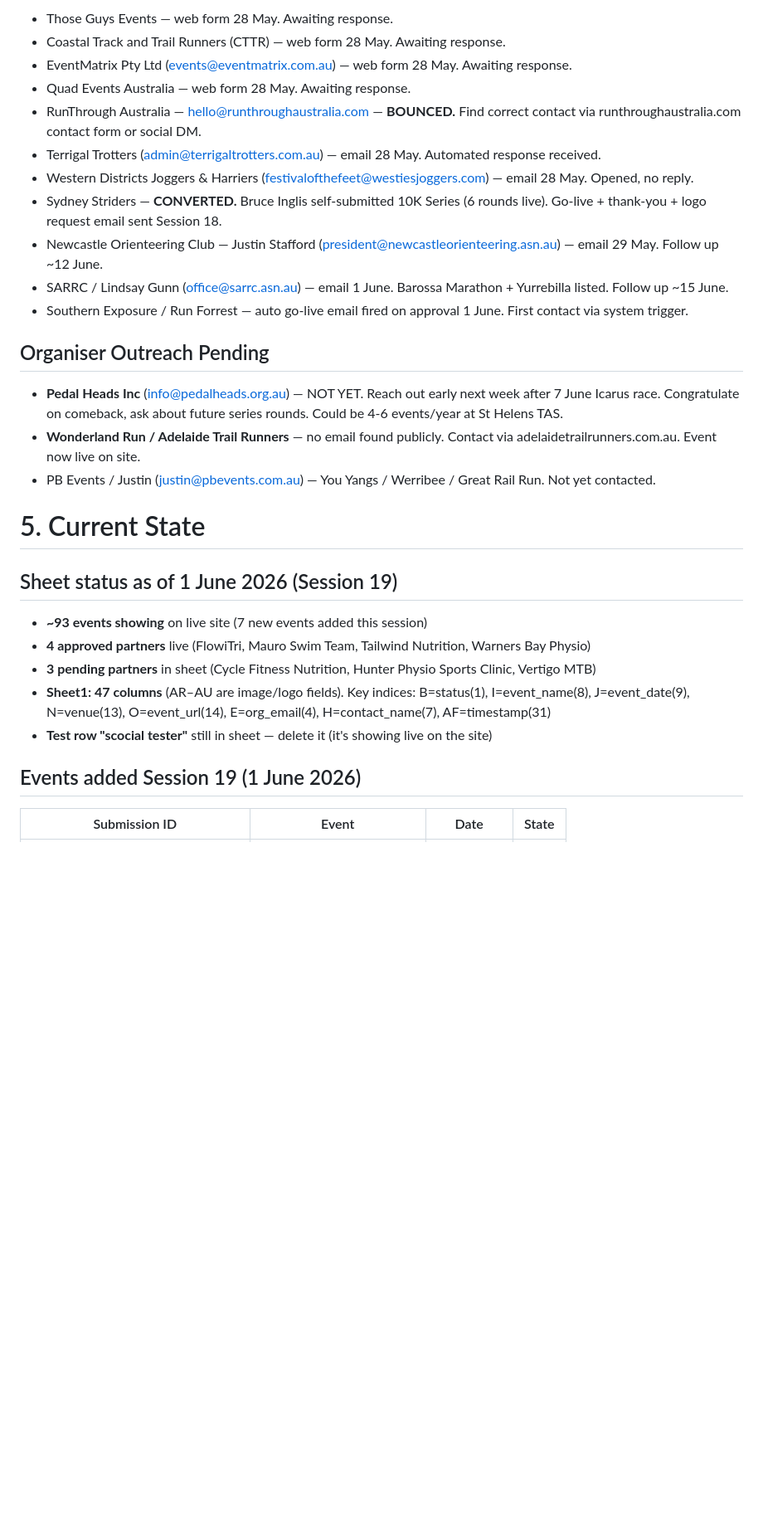
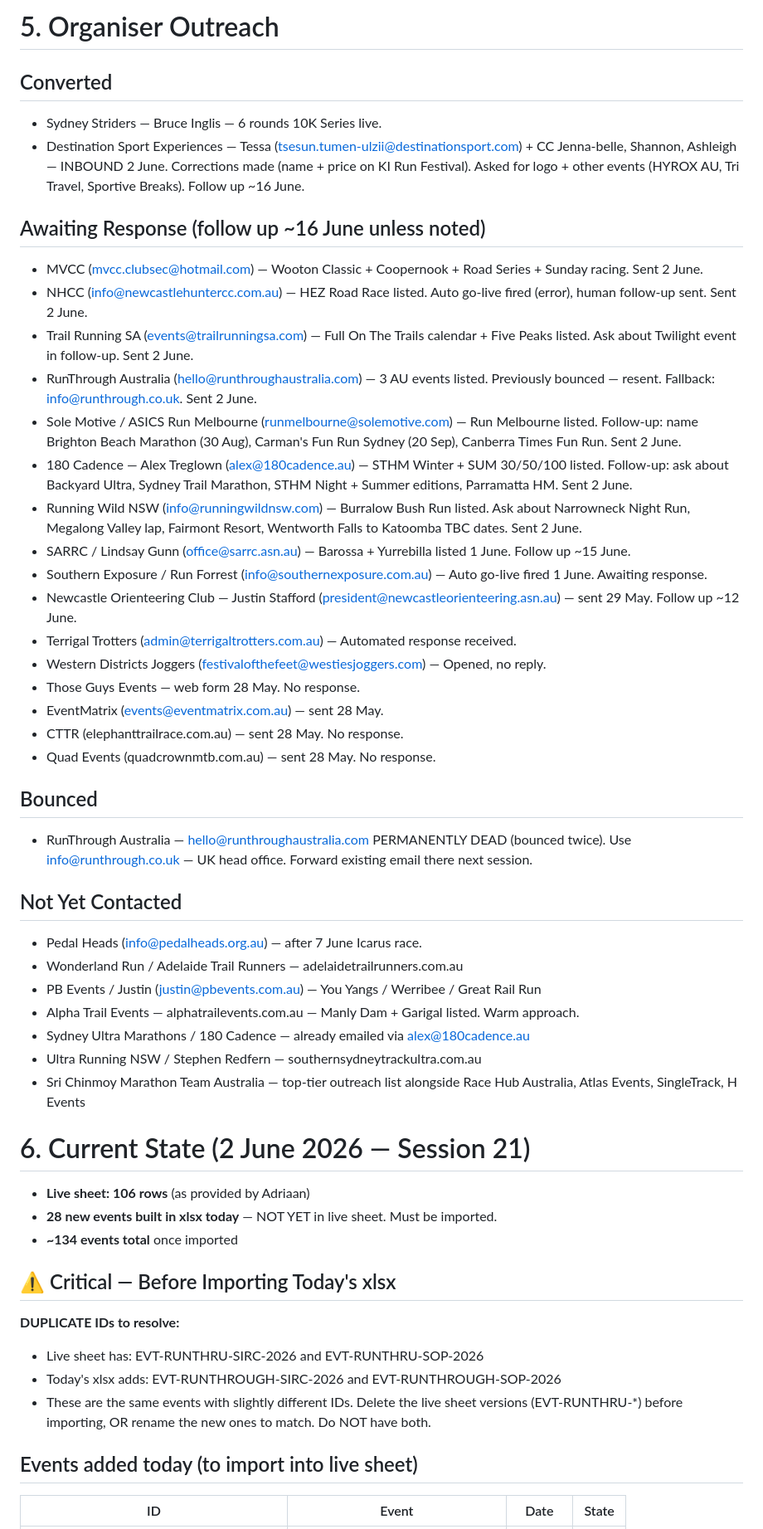
Before and after one commit to eventry-au/eventry, a Markdown page: EVENTRY-CONTEXT.md, the part around one of its changes. Shown at 83% size. Rendered like a GitHub page; blank space fills up the shorter version.

```diff
--- a/EVENTRY-CONTEXT.md
+++ b/EVENTRY-CONTEXT.md
@@ -61,33 +60,58 @@ index.html, event.html, organiser.html, about.html, submit.html, pricing.html, g
 
-- Those Guys Events — web form 28 May. Awaiting response.
-- Coastal Track and Trail Runners (CTTR) — web form 28 May. Awaiting response.
-- EventMatrix Pty Ltd (events@eventmatrix.com.au) — web form 28 May. Awaiting response.
-- Quad Events Australia — web form 28 May. Awaiting response.
-- RunThrough Australia — hello@runthroughaustralia.com — **BOUNCED.** Find correct contact via runthroughaustralia.com contact form or social DM.
-- Terrigal Trotters (admin@terrigaltrotters.com.au) — email 28 May. Automated response received.
-- Western Districts Joggers & Harriers (festivalofthefeet@westiesjoggers.com) — email 28 May. Opened, no reply.
-- Sydney Striders — **CONVERTED.** Bruce Inglis self-submitted 10K Series (6 rounds live). Go-live + thank-you + logo request email sent Session 18.
-- Newcastle Orienteering Club — Justin Stafford (president@newcastleorienteering.asn.au) — email 29 May. Follow up ~12 June.
-- SARRC / Lindsay Gunn (office@sarrc.asn.au) — email 1 June. Barossa Marathon + Yurrebilla listed. Follow up ~15 June.
-- Southern Exposure / Run Forrest — auto go-live email fired on approval 1 June. First contact via system trigger.
+# 5. Organiser Outreach
 
-## Organiser Outreach Pending
+## Converted
 
-- **Pedal Heads Inc** (info@pedalheads.org.au) — NOT YET. Reach out early next week after 7 June Icarus race. Congratulate on comeback, ask about future series rounds. Could be 4-6 events/year at St Helens TAS.
-- **Wonderland Run / Adelaide Trail Runners** — no email found publicly. Contact via adelaidetrailrunners.com.au. Event now live on site.
-- PB Events / Justin (justin@pbevents.com.au) — You Yangs / Werribee / Great Rail Run. Not yet contacted.
+- Sydney Striders — Bruce Inglis — 6 rounds 10K Series live.
+- Destination Sport Experiences — Tessa (tsesun.tumen-ulzii@destinationsport.com) + CC Jenna-belle, Shannon, Ashleigh — INBOUND 2 June. Corrections made (name + price on KI Run Festival). Asked for logo + other events (HYROX AU, Tri Travel, Sportive Breaks). Follow up ~16 June.
 
-# 5. Current State
+## Awaiting Response (follow up ~16 June unless noted)
 
-## Sheet status as of 1 June 2026 (Session 19)
+- MVCC (mvcc.clubsec@hotmail.com) — Wooton Classic + Coopernook + Road Series + Sunday racing. Sent 2 June.
+- NHCC (info@newcastlehuntercc.com.au) — HEZ Road Race listed. Auto go-live fired (error), human follow-up sent. Sent 2 June.
+- Trail Running SA (events@trailrunningsa.com) — Full On The Trails calendar + Five Peaks listed. Ask about Twilight event in follow-up. Sent 2 June.
+- RunThrough Australia (hello@runthroughaustralia.com) — 3 AU events listed. Previously bounced — resent. Fallback: info@runthrough.co.uk. Sent 2 June.
+- Sole Motive / ASICS Run Melbourne (runmelbourne@solemotive.com) — Run Melbourne listed. Follow-up: name Brighton Beach Marathon (30 Aug), Carman's Fun Run Sydney (20 Sep), Canberra Times Fun Run. Sent 2 June.
+- 180 Cadence — Alex Treglown (alex@180cadence.au) — STHM Winter + SUM 30/50/100 listed. Follow-up: ask about Backyard Ultra, Sydney Trail Marathon, STHM Night + Summer editions, Parramatta HM. Sent 2 June.
+- Running Wild NSW (info@runningwildnsw.com) — Burralow Bush Run listed. Ask about Narrowneck Night Run, Megalong Valley lap, Fairmont Resort, Wentworth Falls to Katoomba TBC dates. Sent 2 June.
+- SARRC / Lindsay Gunn (office@sarrc.asn.au) — Barossa + Yurrebilla listed 1 June. Follow up ~15 June.
+- Southern Exposure / Run Forrest (info@southernexposure.com.au) — Auto go-live fired 1 June. Awaiting response.
+- Newcastle Orienteering Club — Justin Stafford (president@newcastleorienteering.asn.au) — sent 29 May. Follow up ~12 June.
+- Terrigal Trotters (admin@terrigaltrotters.com.au) — Automated response received.
+- Western Districts Joggers (festivalofthefeet@westiesjoggers.com) — Opened, no reply.
+- Those Guys Events — web form 28 May. No response.
+- EventMatrix (events@eventmatrix.com.au) — sent 28 May.
+- CTTR (elephanttrailrace.com.au) — sent 28 May. No response.
+- Quad Events (quadcrownmtb.com.au) — sent 28 May. No response.
 
-- **~93 events showing** on live site (7 new events added this session)
-- **4 approved partners** live (FlowiTri, Mauro Swim Team, Tailwind Nutrition, Warners Bay Physio)
-- **3 pending partners** in sheet (Cycle Fitness Nutrition, Hunter Physio Sports Clinic, Vertigo MTB)
-- **Sheet1: 47 columns** (AR–AU are image/logo fields). Key indices: B=status(1), I=event_name(8), J=event_date(9), N=venue(13), O=event_url(14), E=org_email(4), H=contact_name(7), AF=timestamp(31)
-- **Test row "scocial tester"** still in sheet — delete it (it's showing live on the site)
+## Bounced
 
-## Events added Session 19 (1 June 2026)
+- RunThrough Australia — hello@runthroughaustralia.com PERMANENTLY DEAD (bounced twice). Use info@runthrough.co.uk — UK head office. Forward existing email there next session.
 
-| Submission ID | Event | Date | State |
+## Not Yet Contacted
+
+- Pedal Heads (info@pedalheads.org.au) — after 7 June Icarus race.
+- Wonderland Run / Adelaide Trail Runners — adelaidetrailrunners.com.au
+- PB Events / Justin (justin@pbevents.com.au) — You Yangs / Werribee / Great Rail Run
+- Alpha Trail Events — alphatrailevents.com.au — Manly Dam + Garigal listed. Warm approach.
+- Sydney Ultra Marathons / 180 Cadence — already emailed via alex@180cadence.au
+- Ultra Running NSW / Stephen Redfern — southernsydneytrackultra.com.au
+- Sri Chinmoy Marathon Team Australia — top-tier outreach list alongside Race Hub Australia, Atlas Events, SingleTrack, H Events
+
+# 6. Current State (2 June 2026 — Session 21)
+
+- **Live sheet: 106 rows** (as provided by Adriaan)
+- **28 new events built in xlsx today** — NOT YET in live sheet. Must be imported.
+- **~134 events total** once imported
+
+## ⚠️ Critical — Before Importing Today's xlsx
+
+**DUPLICATE IDs to resolve:**
+- Live sheet has: EVT-RUNTHRU-SIRC-2026 and EVT-RUNTHRU-SOP-2026
+- Today's xlsx adds: EVT-RUNTHROUGH-SIRC-2026 and EVT-RUNTHROUGH-SOP-2026
+- These are the same events with slightly different IDs. Delete the live sheet versions (EVT-RUNTHRU-*) before importing, OR rename the new ones to match. Do NOT have both.
+
+## Events added today (to import into live sheet)
+
+| ID | Event | Date | State |
 |---|---|---|---|
```
Also changed, not shown: other parts of EVENTRY-CONTEXT.md (+146 -235 lines).
